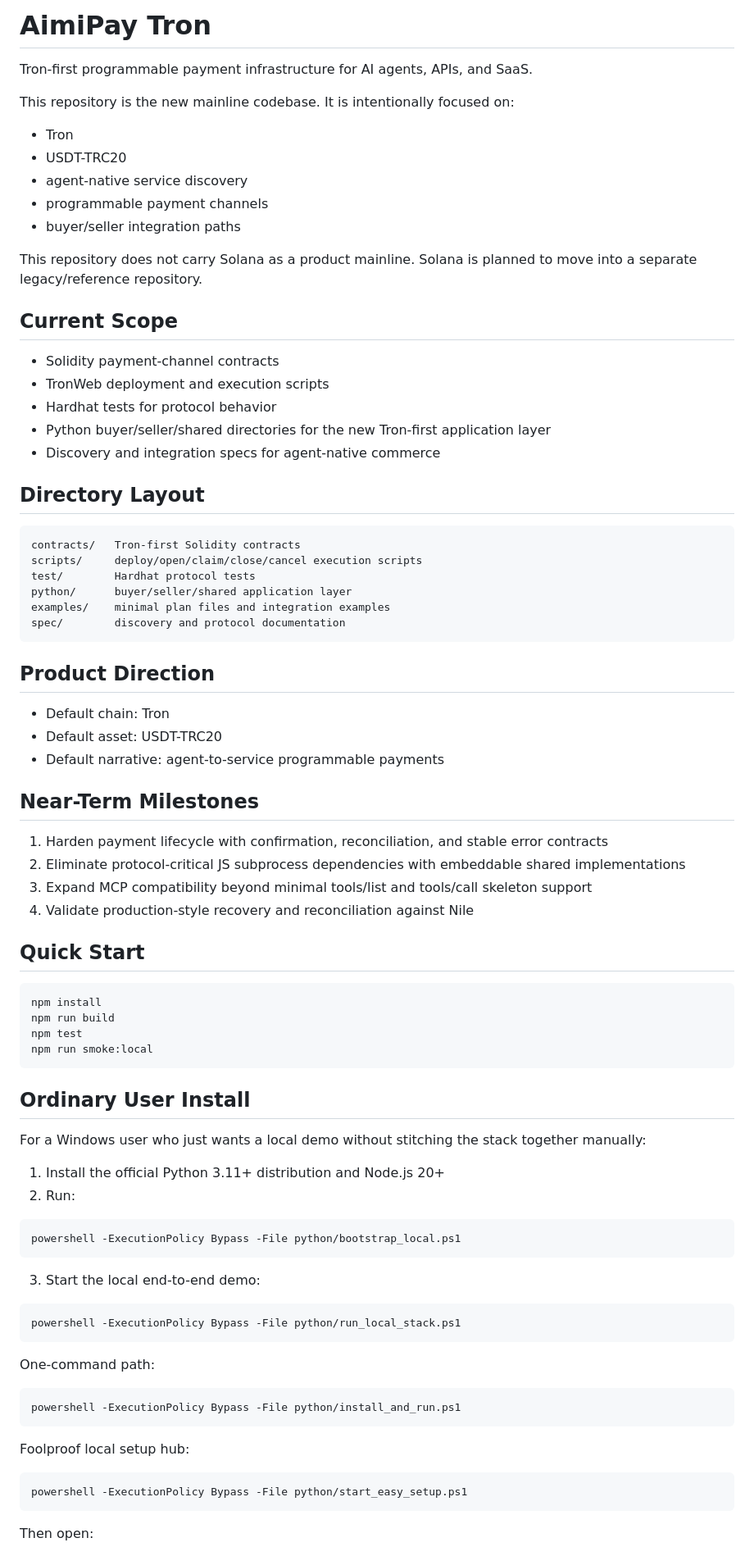
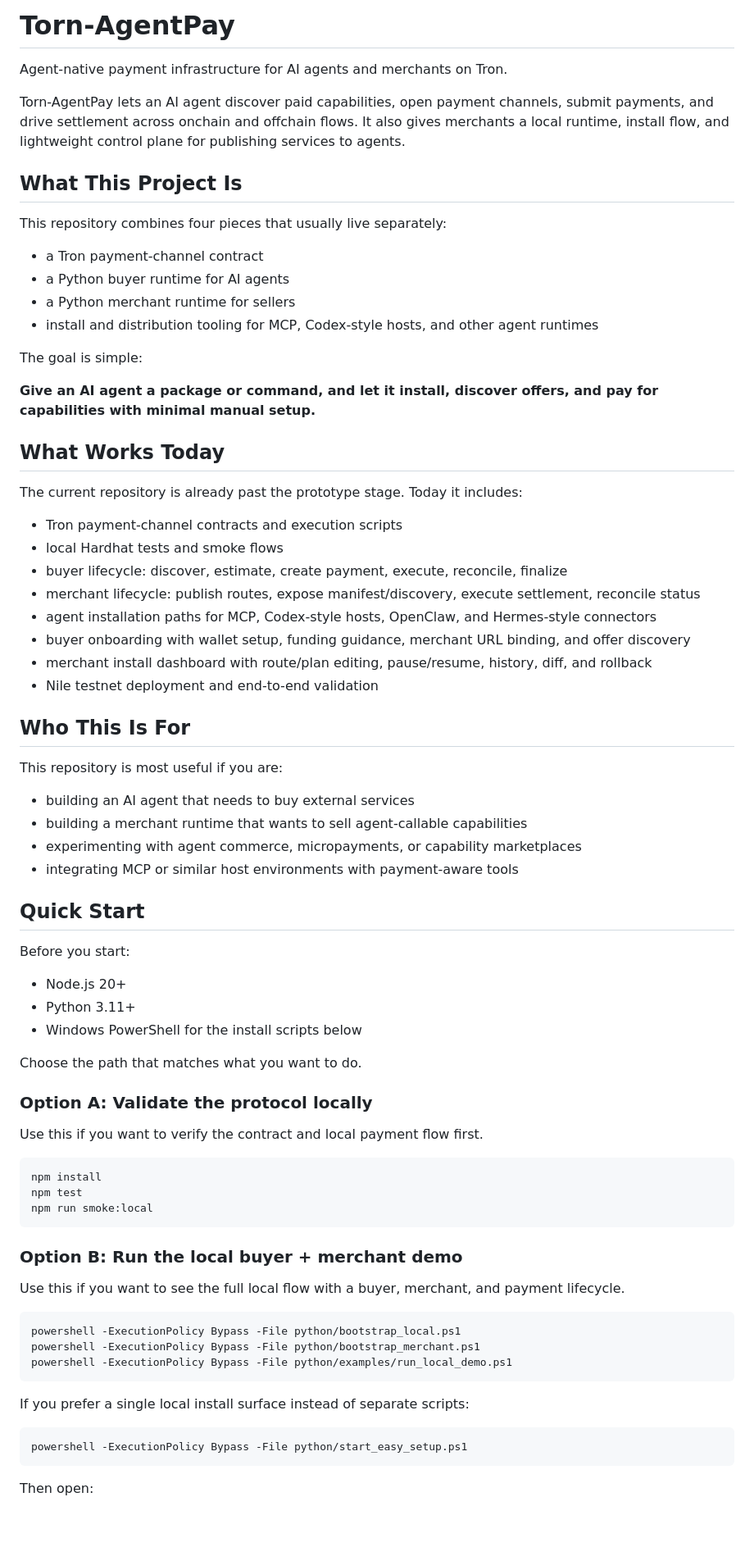
Before and after one commit to kanzakMu/Torn-AgentPay, a Markdown page: README.md, the part around one of its changes. Shown at 82% size. Drawn GitHub-style; blank space fills up the shorter version.

Commit message:
Rewrite public README

````diff
--- a/README.md
+++ b/README.md
@@ -1,82 +1,75 @@
-# AimiPay Tron
+# Torn-AgentPay
 
-Tron-first programmable payment infrastructure for AI agents, APIs, and SaaS.
+Agent-native payment infrastructure for AI agents and merchants on Tron.
 
-This repository is the new mainline codebase. It is intentionally focused on:
+Torn-AgentPay lets an AI agent discover paid capabilities, open payment channels, submit payments, and drive settlement across onchain and offchain flows. It also gives merchants a local runtime, install flow, and lightweight control plane for publishing services to agents.
 
-- Tron
-- USDT-TRC20
-- agent-native service discovery
-- programmable payment channels
-- buyer/seller integration paths
+## What This Project Is
 
-This repository does not carry Solana as a product mainline. Solana is planned to move into a separate legacy/reference repository.
+This repository combines four pieces that usually live separately:
 
-## Current Scope
+- a Tron payment-channel contract
+- a Python buyer runtime for AI agents
+- a Python merchant runtime for sellers
+- install and distribution tooling for MCP, Codex-style hosts, and other agent runtimes
 
-- Solidity payment-channel contracts
-- TronWeb deployment and execution scripts
-- Hardhat tests for protocol behavior
-- Python buyer/seller/shared directories for the new Tron-first application layer
-- Discovery and integration specs for agent-native commerce
+The goal is simple:
 
-## Directory Layout
+**Give an AI agent a package or command, and let it install, discover offers, and pay for capabilities with minimal manual setup.**
 
-```text
-contracts/   Tron-first Solidity contracts
-scripts/     deploy/open/claim/close/cancel execution scripts
-test/        Hardhat protocol tests
-python/      buyer/seller/shared application layer
-examples/    minimal plan files and integration examples
-spec/        discovery and protocol documentation
-```
+## What Works Today
 
-## Product Direction
+The current repository is already past the prototype stage. Today it includes:
 
-- Default chain: Tron
-- Default asset: USDT-TRC20
-- Default narrative: agent-to-service programmable payments
+- Tron payment-channel contracts and execution scripts
+- local Hardhat tests and smoke flows
+- buyer lifecycle: discover, estimate, create payment, execute, reconcile, finalize
+- merchant lifecycle: publish routes, expose manifest/discovery, execute settlement, reconcile status
+- agent installation paths for MCP, Codex-style hosts, OpenClaw, and Hermes-style connectors
+- buyer onboarding with wallet setup, funding guidance, merchant URL binding, and offer discovery
+- merchant install dashboard with route/plan editing, pause/resume, history, diff, and rollback
+- Nile testnet deployment and end-to-end validation
 
-## Near-Term Milestones
+## Who This Is For
 
-1. Harden payment lifecycle with confirmation, reconciliation, and stable error contracts
-2. Eliminate protocol-critical JS subprocess dependencies with embeddable shared implementations
-3. Expand MCP compatibility beyond minimal tools/list and tools/call skeleton support
-4. Validate production-style recovery and reconciliation against Nile
+This repository is most useful if you are:
+
+- building an AI agent that needs to buy external services
+- building a merchant runtime that wants to sell agent-callable capabilities
+- experimenting with agent commerce, micropayments, or capability marketplaces
+- integrating MCP or similar host environments with payment-aware tools
 
 ## Quick Start
 
+Before you start:
+
+- Node.js 20+
+- Python 3.11+
+- Windows PowerShell for the install scripts below
+
+Choose the path that matches what you want to do.
+
+### Option A: Validate the protocol locally
+
+Use this if you want to verify the contract and local payment flow first.
+
 ```bash
 npm install
-npm run build
 npm test
 npm run smoke:local
 ```
 
-## Ordinary User Install
+### Option B: Run the local buyer + merchant demo
 
-For a Windows user who just wants a local demo without stitching the stack together manually:
-
-1. Install the official Python 3.11+ distribution and Node.js 20+
-2. Run:
+Use this if you want to see the full local flow with a buyer, merchant, and payment lifecycle.
 
 ```powershell
 powershell -ExecutionPolicy Bypass -File python/bootstrap_local.ps1
+powershell -ExecutionPolicy Bypass -File python/bootstrap_merchant.ps1
+powershell -ExecutionPolicy Bypass -File python/examples/run_local_demo.ps1
 ```
 
-3. Start the local end-to-end demo:
-
-```powershell
-powershell -ExecutionPolicy Bypass -File python/run_local_stack.ps1
-```
-
-One-command path:
-
-```powershell
-powershell -ExecutionPolicy Bypass -File python/install_and_run.ps1
-```
-
-Foolproof local setup hub:
+If you prefer a single local install surface instead of separate scripts:
 
 ```powershell
 powershell -ExecutionPolicy Bypass -File python/start_easy_setup.ps1
````
Also changed, not shown: other parts of README.md (+127 -80 lines).
